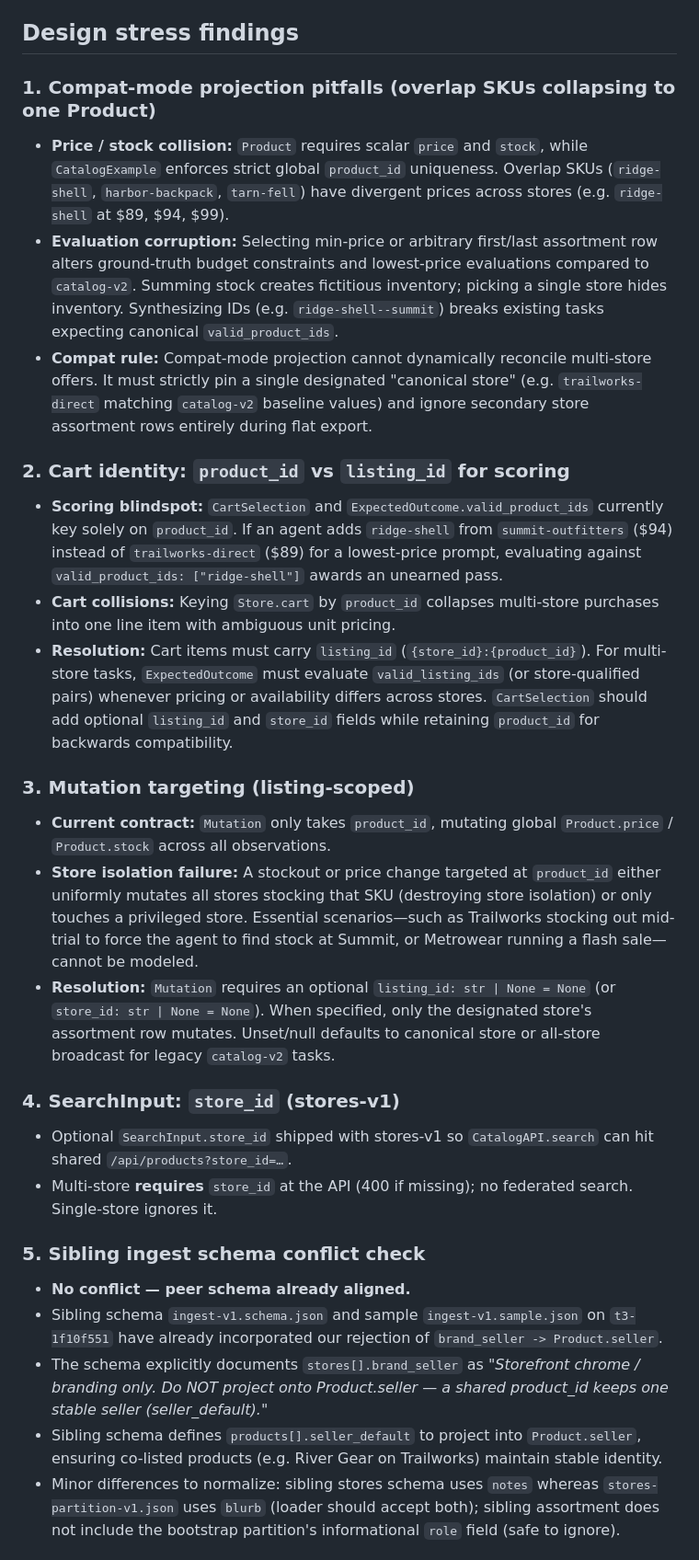
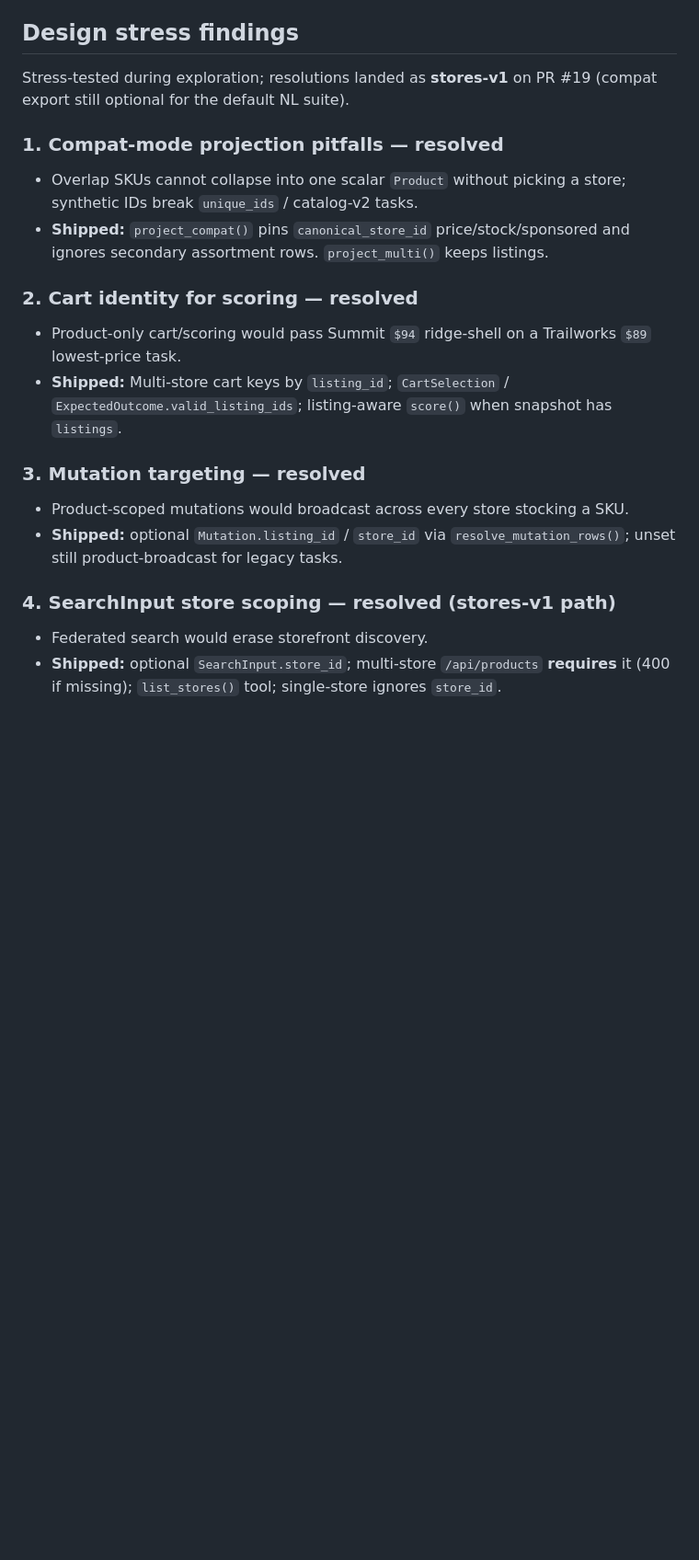
Before and after one commit to t-goel/Shopping-Agent, a Markdown page: docs/benchmark/multi-store-assortments.md, the part around one of its changes. Shown at 92% size. GitHub-like rendering; blank space fills up the shorter version.

Commit message:
Mark design-stress findings resolved against shipped stores-v1.
The explore stress report's prototype checklist is already on PR #19; keep the durable doc as the status of record.

Co-authored-by: Cursor <cursoragent@cursor.com>

```diff
--- a/docs/benchmark/multi-store-assortments.md
+++ b/docs/benchmark/multi-store-assortments.md
@@ -187,29 +187,21 @@ When multi-store UI densifies after PR #17, aim ~10–15 chrome blocks beyond ti
 
 ## Design stress findings
 
-### 1. Compat-mode projection pitfalls (overlap SKUs collapsing to one Product)
-- **Price / stock collision:** `Product` requires scalar `price` and `stock`, while `CatalogExample` enforces strict global `product_id` uniqueness. Overlap SKUs (`ridge-shell`, `harbor-backpack`, `tarn-fell`) have divergent prices across stores (e.g. `ridge-shell` at $89, $94, $99).
-- **Evaluation corruption:** Selecting min-price or arbitrary first/last assortment row alters ground-truth budget constraints and lowest-price evaluations compared to `catalog-v2`. Summing stock creates fictitious inventory; picking a single store hides inventory. Synthesizing IDs (e.g. `ridge-shell--summit`) breaks existing tasks expecting canonical `valid_product_ids`.
-- **Compat rule:** Compat-mode projection cannot dynamically reconcile multi-store offers. It must strictly pin a single designated "canonical store" (e.g. `trailworks-direct` matching `catalog-v2` baseline values) and ignore secondary store assortment rows entirely during flat export.
+Stress-tested during exploration; resolutions landed as **stores-v1** on PR #19 (compat export still optional for the default NL suite).
 
-### 2. Cart identity: `product_id` vs `listing_id` for scoring
-- **Scoring blindspot:** `CartSelection` and `ExpectedOutcome.valid_product_ids` currently key solely on `product_id`. If an agent adds `ridge-shell` from `summit-outfitters` ($94) instead of `trailworks-direct` ($89) for a lowest-price prompt, evaluating against `valid_product_ids: ["ridge-shell"]` awards an unearned pass.
-- **Cart collisions:** Keying `Store.cart` by `product_id` collapses multi-store purchases into one line item with ambiguous unit pricing.
-- **Resolution:** Cart items must carry `listing_id` (`{store_id}:{product_id}`). For multi-store tasks, `ExpectedOutcome` must evaluate `valid_listing_ids` (or store-qualified pairs) whenever pricing or availability differs across stores. `CartSelection` should add optional `listing_id` and `store_id` fields while retaining `product_id` for backwards compatibility.
+### 1. Compat-mode projection pitfalls — resolved
+- Overlap SKUs cannot collapse into one scalar `Product` without picking a store; synthetic IDs break `unique_ids` / catalog-v2 tasks.
+- **Shipped:** `project_compat()` pins `canonical_store_id` price/stock/sponsored and ignores secondary assortment rows. `project_multi()` keeps listings.
 
-### 3. Mutation targeting (listing-scoped)
-- **Current contract:** `Mutation` only takes `product_id`, mutating global `Product.price` / `Product.stock` across all observations.
-- **Store isolation failure:** A stockout or price change targeted at `product_id` either uniformly mutates all stores stocking that SKU (destroying store isolation) or only touches a privileged store. Essential scenarios—such as Trailworks stocking out mid-trial to force the agent to find stock at Summit, or Metrowear running a flash sale—cannot be modeled.
-- **Resolution:** `Mutation` requires an optional `listing_id: str | None = None` (or `store_id: str | None = None`). When specified, only the designated store's assortment row mutates. Unset/null defaults to canonical store or all-store broadcast for legacy `catalog-v2` tasks.
+### 2. Cart identity for scoring — resolved
+- Product-only cart/scoring would pass Summit `$94` ridge-shell on a Trailworks `$89` lowest-price task.
+- **Shipped:** Multi-store cart keys by `listing_id`; `CartSelection` / `ExpectedOutcome.valid_listing_ids`; listing-aware `score()` when snapshot has `listings`.
 
-### 4. SearchInput: `store_id` (stores-v1)
-- Optional `SearchInput.store_id` shipped with stores-v1 so `CatalogAPI.search` can hit shared `/api/products?store_id=…`.
-- Multi-store **requires** `store_id` at the API (400 if missing); no federated search. Single-store ignores it.
+### 3. Mutation targeting — resolved
+- Product-scoped mutations would broadcast across every store stocking a SKU.
+- **Shipped:** optional `Mutation.listing_id` / `store_id` via `resolve_mutation_rows()`; unset still product-broadcast for legacy tasks.
 
-### 5. Sibling ingest schema conflict check
-- **No conflict — peer schema already aligned.**
-- Sibling schema `ingest-v1.schema.json` and sample `ingest-v1.sample.json` on `t3-1f10f551` have already incorporated our rejection of `brand_seller -> Product.seller`.
-- The schema explicitly documents `stores[].brand_seller` as *"Storefront chrome / branding only. Do NOT project onto Product.seller — a shared product_id keeps one stable seller (seller_default)."*
-- Sibling schema defines `products[].seller_default` to project into `Product.seller`, ensuring co-listed products (e.g. River Gear on Trailworks) maintain stable identity.
-- Minor differences to normalize: sibling stores schema uses `notes` whereas `stores-partition-v1.json` uses `blurb` (loader should accept both); sibling assortment does not include the bootstrap partition's informational `role` field (safe to ignore).
+### 4. SearchInput store scoping — resolved (stores-v1 path)
+- Federated search would erase storefront discovery.
+- **Shipped:** optional `SearchInput.store_id`; multi-store `/api/products` **requires** it (400 if missing); `list_stores()` tool; single-store ignores `store_id`.
 
```
Also changed, not shown: other parts of docs/benchmark/multi-store-assortments.md (+10 -6 lines).
